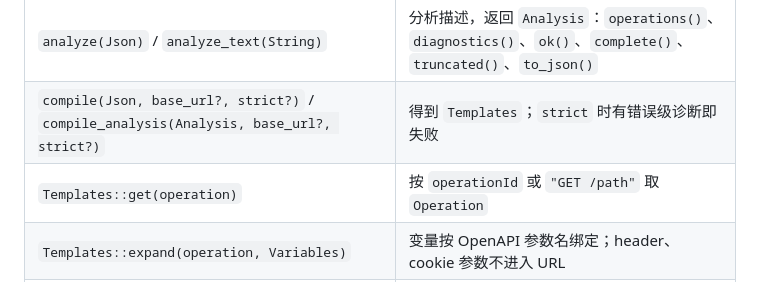
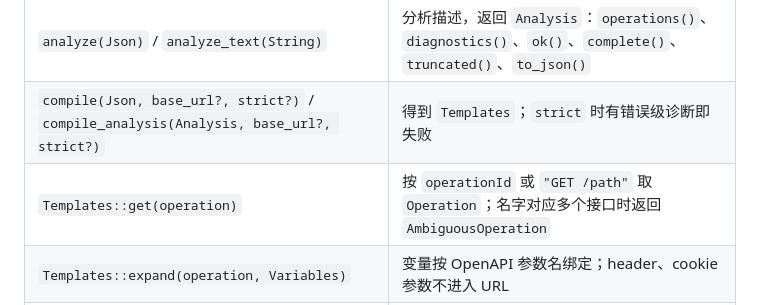
Before and after one commit to cjyhjy/moonbit-uri-template, a Markdown page: docs/API.md, the part around the change. Drawn GitHub-style.

```diff
--- a/docs/API.md
+++ b/docs/API.md
@@ -125,7 +125,7 @@ before.get("search")         // /search?q=old，旧快照不变
 | --- | --- |
 | `analyze(Json)` / `analyze_text(String)` | 分析描述，返回 `Analysis`：`operations()`、`diagnostics()`、`ok()`、`complete()`、`truncated()`、`to_json()` |
 | `compile(Json, base_url?, strict?)` / `compile_analysis(Analysis, base_url?, strict?)` | 得到 `Templates`；`strict` 时有错误级诊断即失败 |
-| `Templates::get(operation)` | 按 `operationId` 或 `"GET /path"` 取 `Operation` |
+| `Templates::get(operation)` | 按 `operationId` 或 `"GET /path"` 取 `Operation`；名字对应多个接口时返回 `AmbiguousOperation` |
 | `Templates::expand(operation, Variables)` | 变量按 OpenAPI 参数名绑定；header、cookie 参数不进入 URL |
 | `template_name(name)` | OpenAPI 参数名对应的 RFC 6570 变量名（附录 C.3 百分号编码） |
 
```
Also changed, not shown: CHANGELOG.md (+8 -0 lines), docs/OPENAPI.md (+3 -2 lines).
